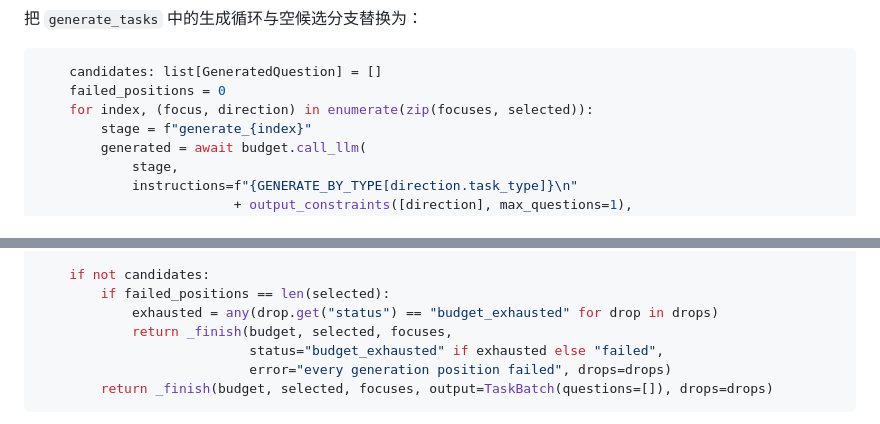
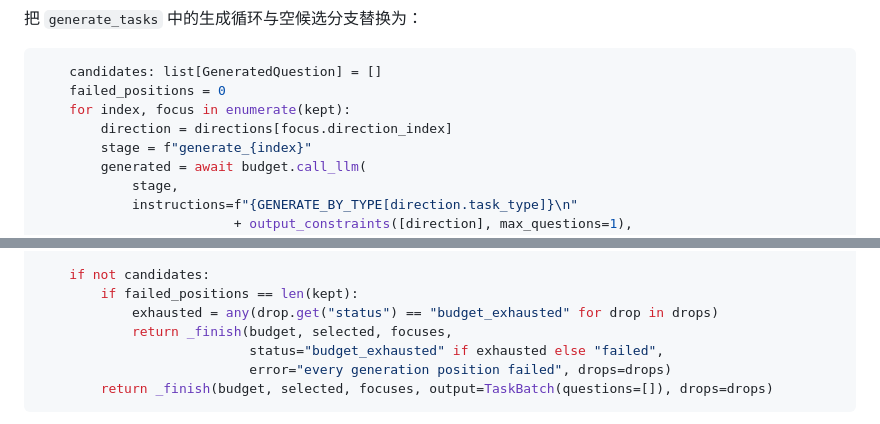
Before and after one commit to u1544096979/MedEvolve, a Markdown page: docs/generation-failure-isolation/implementation-plan.md, 2 parts joined by grey strips. Drawn GitHub-style.

Commit message:
docs(generation): 修正实施计划中 Task 2 的生成循环片段
Task 1 实现后生成循环按存活 focus 迭代，计划的 Task 2 片段仍按
zip(focuses, selected) 迭代，照抄会回退 Task 1 的端到端行为。

````diff
--- a/docs/generation-failure-isolation/implementation-plan.md
+++ b/docs/generation-failure-isolation/implementation-plan.md
@@ -267,7 +267,8 @@ Expected: FAIL，`assert result.status == "completed"` 得到 `"failed"`
 ```python
     candidates: list[GeneratedQuestion] = []
     failed_positions = 0
-    for index, (focus, direction) in enumerate(zip(focuses, selected)):
+    for index, focus in enumerate(kept):
+        direction = directions[focus.direction_index]
         stage = f"generate_{index}"
         generated = await budget.call_llm(
             stage,
@@ -300,7 +301,7 @@ Expected: FAIL，`assert result.status == "completed"` 得到 `"failed"`
         candidates.extend(batch.questions)
 
     if not candidates:
-        if failed_positions == len(selected):
+        if failed_positions == len(kept):
             exhausted = any(drop.get("status") == "budget_exhausted" for drop in drops)
             return _finish(budget, selected, focuses,
                            status="budget_exhausted" if exhausted else "failed",
````
